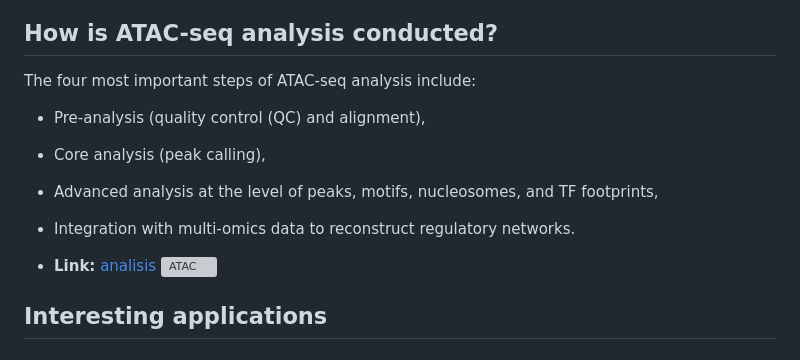
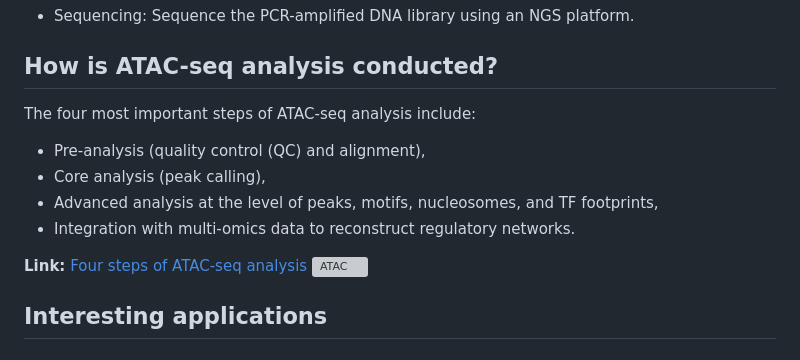
Before and after one commit to sta426hs2023/material, a Markdown page: week02-25sep2023/brainstorm/row3left_ATAC_seq.md, the part around the change. Drawn GitHub-style; grey boxes are pictures that could not be loaded.

```diff
--- a/week02-25sep2023/brainstorm/row3left_ATAC_seq.md
+++ b/week02-25sep2023/brainstorm/row3left_ATAC_seq.md
@@ -33,7 +33,7 @@ The four most important steps of ATAC-seq analysis include:
 - Advanced analysis at the level of peaks, motifs, nucleosomes, and TF footprints,
 - Integration with multi-omics data to reconstruct regulatory networks.
 
-- **Link:** [analisis](https://genomebiology.biomedcentral.com/articles/10.1186/s13059-020-1929-3)
+**Link:** [Four steps of ATAC-seq analysis](https://genomebiology.biomedcentral.com/articles/10.1186/s13059-020-1929-3)
 ![ATAC](Pictures/analysis.png)
 
 
```
